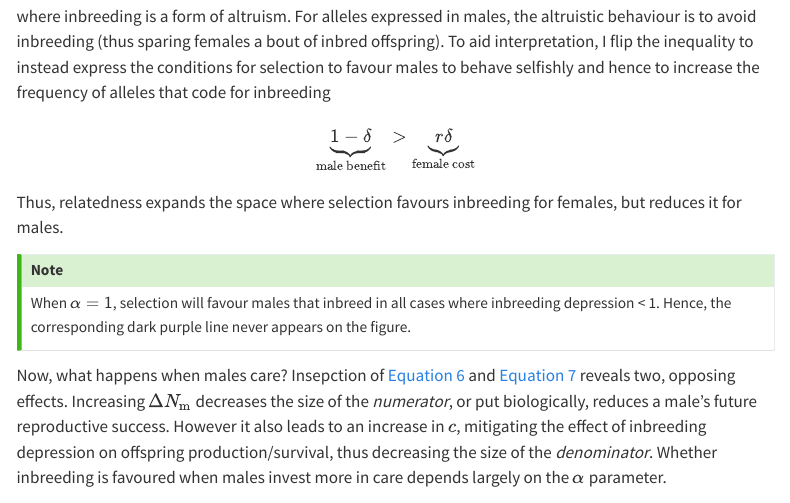
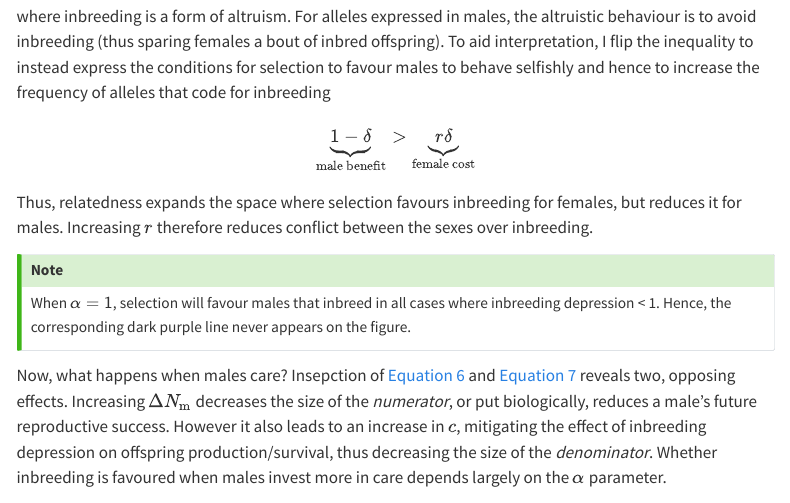
Before and after one commit to Kokkonut-case/inbreeding_parental_care, a Quarto document (workbook.qmd): the page in a window 1100 px wide, from 2480 px down. Rendered offline with R 4.5, knitr and Pandoc in place of Quarto, with nearby package versions; some code elsewhere in the file could not run offline; menus at the side of the page are left out.

Commit message:
more text changes

```diff
--- a/workbook.qmd
+++ b/workbook.qmd
@@ -154,7 +154,7 @@ where inbreeding is a form of altruism. For alleles expressed in males, the altr
 
 $$\underbrace{1 - \delta}_\textrm{male benefit} > \underbrace{r\delta}_\textrm{female cost}$$
 
-Thus, relatedness expands the space where selection favours inbreeding for females, but reduces it for males.
+Thus, relatedness expands the space where selection favours inbreeding for females, but reduces it for males. Increasing $r$ therefore reduces conflict between the sexes over inbreeding.
 
 ::: callout-tip
 ## Note
```
Also changed, not shown: docs/search.json, 1 other file.
